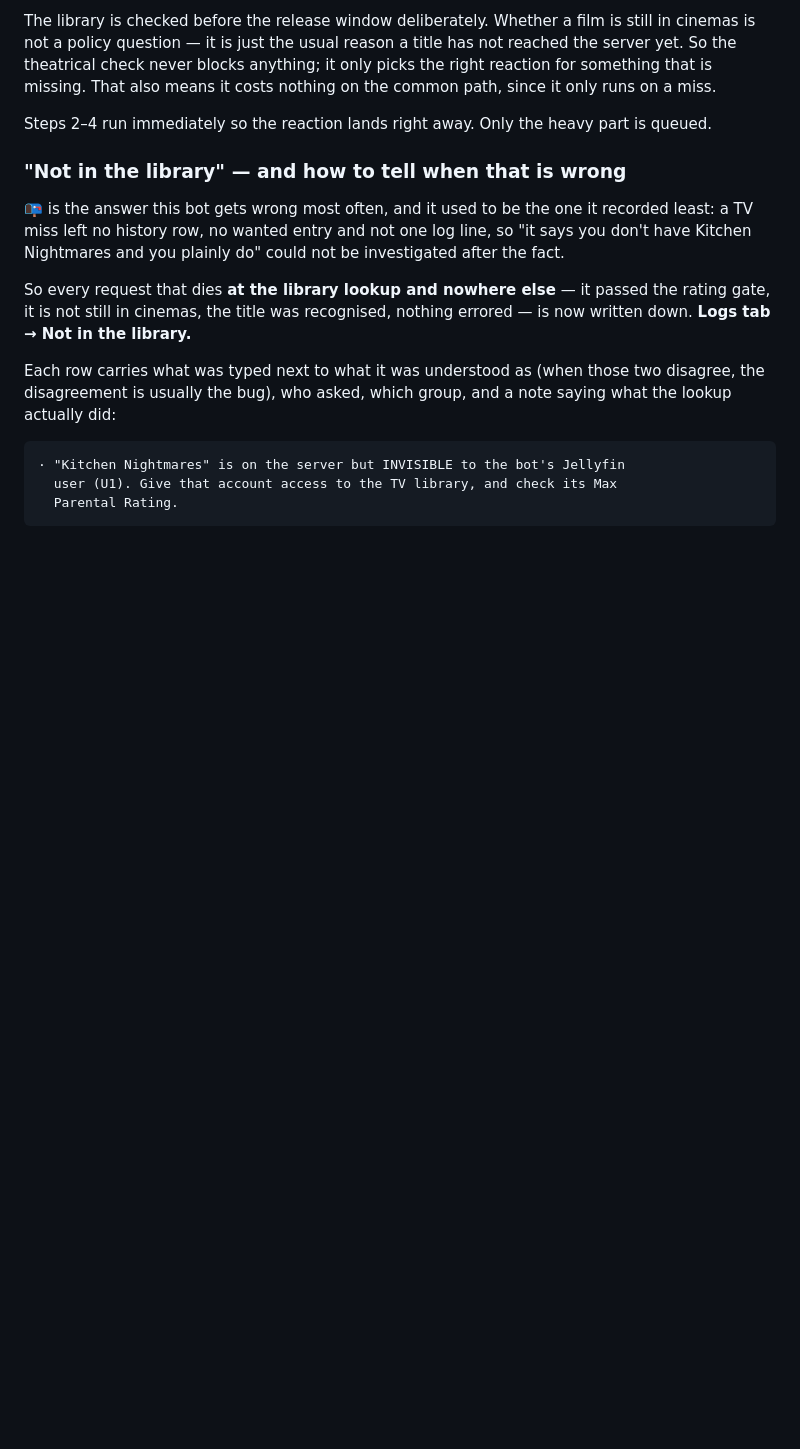
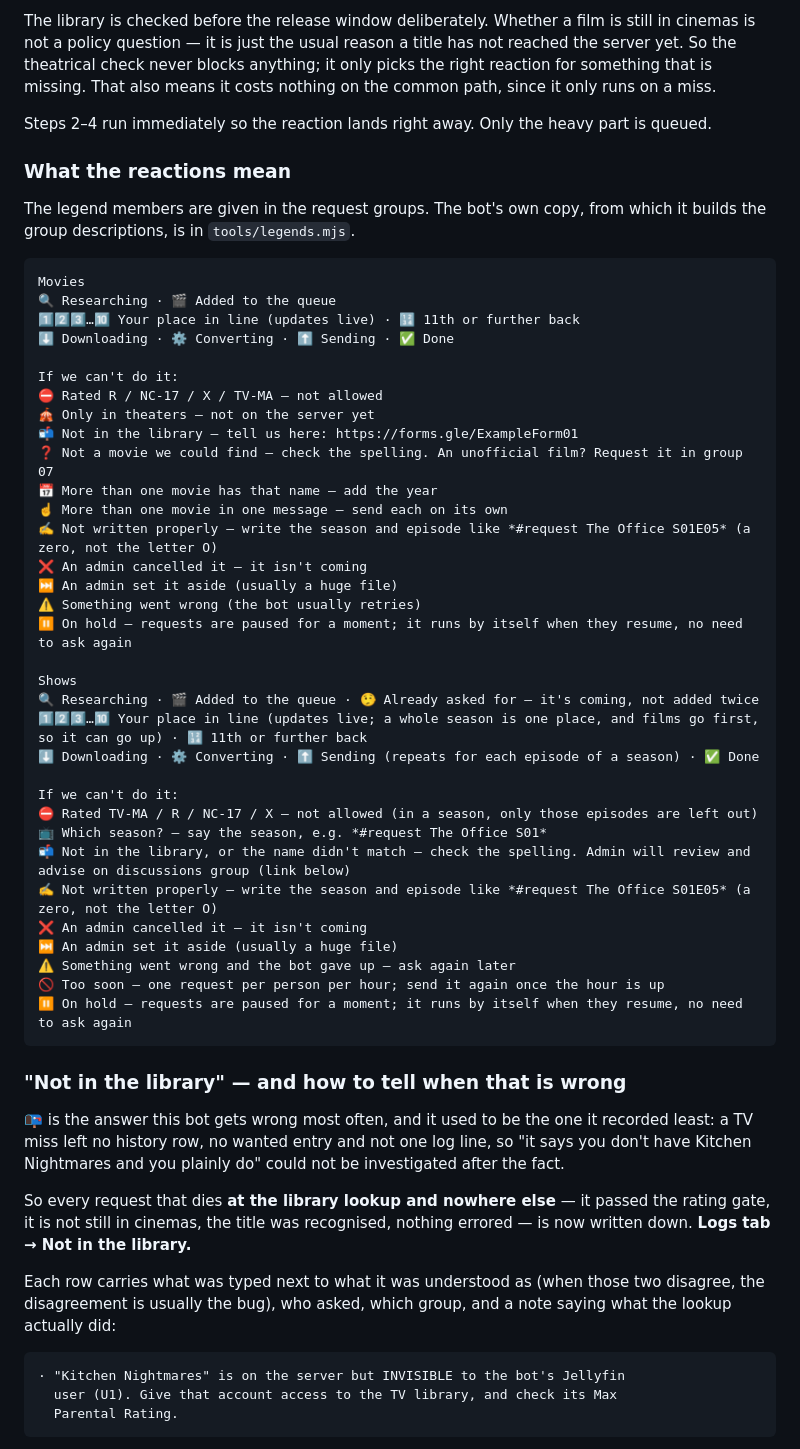
Before and after one commit to jewishmoviedude/whatsapp-movie-bot, a Markdown page: README.md, the part around the change. Drawn GitHub-style; blank space fills up the shorter version.

Commit message:
The README shows the reaction legend members are given
The request groups explain every reaction the bot puts on a request; the
README now carries that legend, movies and shows, so someone reading the
repository knows what a member sees. The form link stays a placeholder, as
every private link in this copy does.

Co-Authored-By: Claude Opus 5.5 <noreply@anthropic.com>
Claude-Session: https://claude.ai/code/session_012apcV28g9EYP7ZxLkFyq44

````diff
--- a/README.md
+++ b/README.md
@@ -286,6 +286,47 @@ miss.
 
 Steps 2–4 run immediately so the reaction lands right away. Only the heavy
 part is queued.
+
+### What the reactions mean
+
+The legend members are given in the request groups. The bot's own copy,
+from which it builds the group descriptions, is in `tools/legends.mjs`.
+
+```text
+Movies
+🔍 Researching · 🎬 Added to the queue
+1️⃣2️⃣3️⃣…🔟 Your place in line (updates live) · 🔢 11th or further back
+⬇️ Downloading · ⚙️ Converting · ⬆️ Sending · ✅ Done
+
+If we can't do it:
+⛔ Rated R / NC-17 / X / TV-MA — not allowed
+🎪 Only in theaters — not on the server yet
+📬 Not in the library — tell us here: https://forms.gle/ExampleForm01
+❓ Not a movie we could find — check the spelling. An unofficial film? Request it in group 07
+📅 More than one movie has that name — add the year
+☝️ More than one movie in one message — send each on its own
+✍️ Not written properly — write the season and episode like *#request The Office S01E05* (a zero, not the letter O)
+❌ An admin cancelled it — it isn't coming
+⏭️ An admin set it aside (usually a huge file)
+⚠️ Something went wrong (the bot usually retries)
+⏸️ On hold — requests are paused for a moment; it runs by itself when they resume, no need to ask again
+
+Shows
+🔍 Researching · 🎬 Added to the queue · 🤥 Already asked for — it's coming, not added twice
+1️⃣2️⃣3️⃣…🔟 Your place in line (updates live; a whole season is one place, and films go first, so it can go up) · 🔢 11th or further back
+⬇️ Downloading · ⚙️ Converting · ⬆️ Sending (repeats for each episode of a season) · ✅ Done
+
+If we can't do it:
+⛔ Rated TV-MA / R / NC-17 / X — not allowed (in a season, only those episodes are left out)
+📺 Which season? — say the season, e.g. *#request The Office S01*
+📬 Not in the library, or the name didn't match — check the spelling. Admin will review and advise on discussions group (link below)
+✍️ Not written properly — write the season and episode like *#request The Office S01E05* (a zero, not the letter O)
+❌ An admin cancelled it — it isn't coming
+⏭️ An admin set it aside (usually a huge file)
+⚠️ Something went wrong and the bot gave up — ask again later
+🚫 Too soon — one request per person per hour; send it again once the hour is up
+⏸️ On hold — requests are paused for a moment; it runs by itself when they resume, no need to ask again
+```
 
 ### "Not in the library" — and how to tell when that is wrong
 
````
